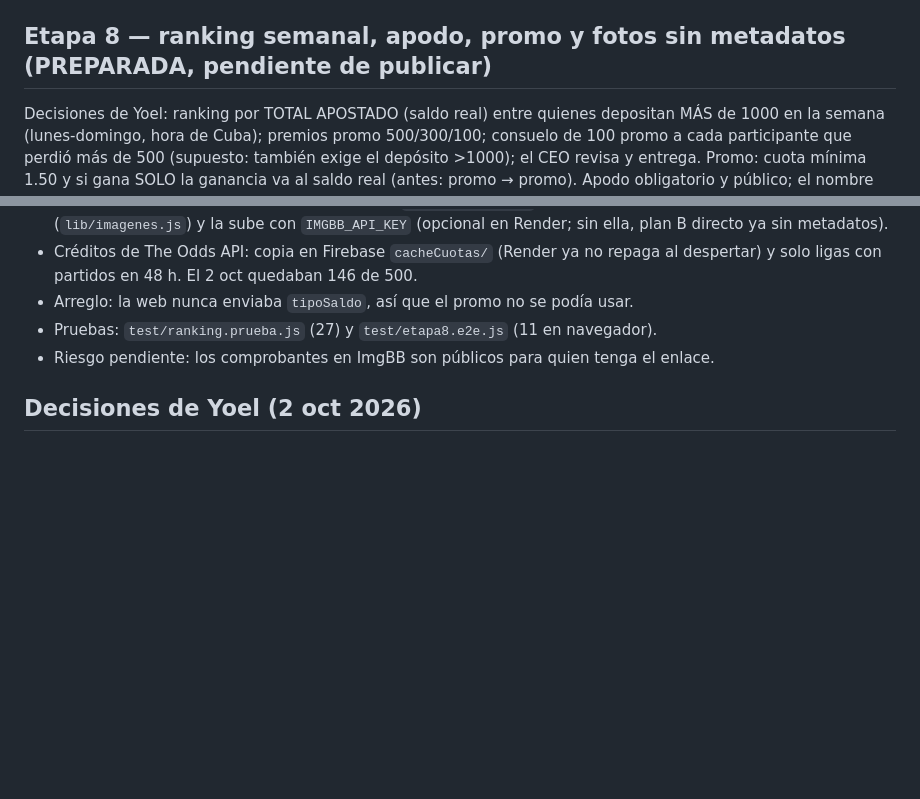
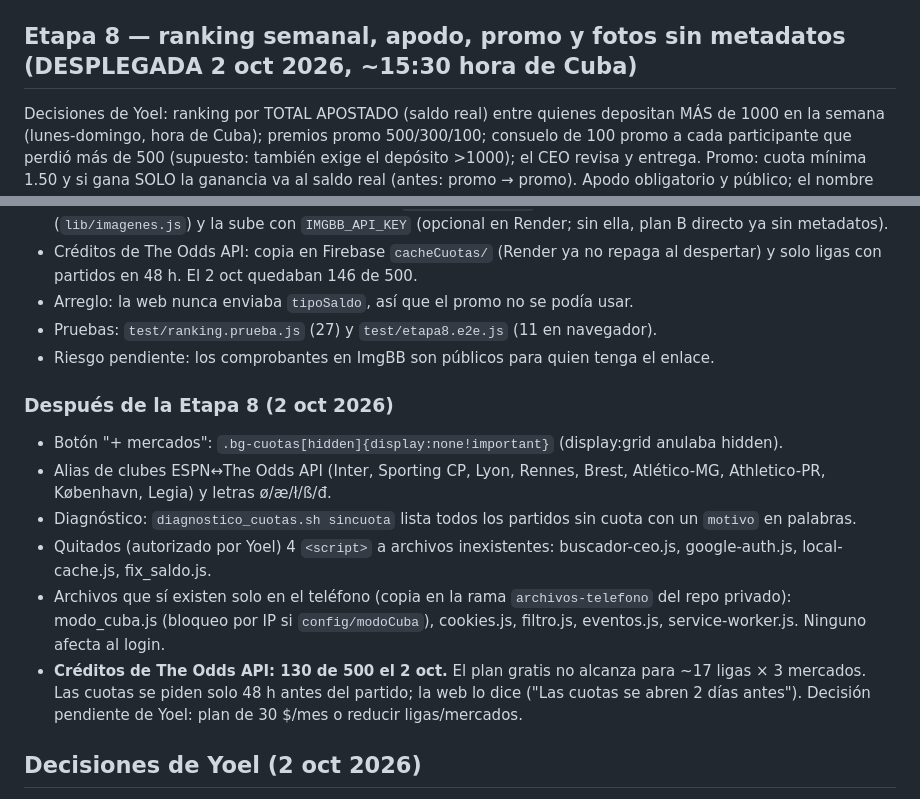
Before and after one commit to yoelfunfora-maker/betgroup-proxy-v2, a Markdown page: ESTADO_PROYECTO.md, 2 parts joined by grey strips. Rendered like a GitHub page; blank space fills up the shorter version.

Commit message:
ESTADO_PROYECTO.md: Etapa 8 desplegada y ajustes posteriores
Co-Authored-By: Claude Opus 5.5 <noreply@anthropic.com>
Claude-Session: https://claude.ai/code/session_01S2Qg6Z8zYotohH8XfBg8Sh

```diff
--- a/ESTADO_PROYECTO.md
+++ b/ESTADO_PROYECTO.md
@@ -169,7 +169,7 @@ Caso: "Independiente vs Instituto" (Argentina) salía sin cuota.
 - `GET /api/admin/diagnostico-cuotas?q=<equipo>` (solo CEO) y `publicar/diagnostico_cuotas.sh` en el repo de la web: muestra competición, candidatos, parecido y créditos restantes de The Odds API.
 - Pruebas: `test/cuotas.prueba.js` (9 comprobaciones; con el código anterior fallan 5).
 
-## Etapa 8 — ranking semanal, apodo, promo y fotos sin metadatos (PREPARADA, pendiente de publicar)
+## Etapa 8 — ranking semanal, apodo, promo y fotos sin metadatos (DESPLEGADA 2 oct 2026, ~15:30 hora de Cuba)
 
 Decisiones de Yoel: ranking por TOTAL APOSTADO (saldo real) entre quienes depositan MÁS de 1000 en la semana (lunes-domingo, hora de Cuba); premios promo 500/300/100; consuelo de 100 promo a cada participante que perdió más de 500 (supuesto: también exige el depósito >1000); el CEO revisa y entrega. Promo: cuota mínima 1.50 y si gana SOLO la ganancia va al saldo real (antes: promo → promo). Apodo obligatorio y público; el nombre real nunca se muestra.
 - `lib/ranking.js` (+ `GET /api/ranking`, `GET /api/admin/ranking`, `POST /api/admin/ranking/entregar`, aviso por Telegram cada lunes, `rankingPremios/<lunes>` evita doble pago).
@@ -181,6 +181,14 @@ Decisiones de Yoel: ranking por TOTAL APOSTADO (saldo real) entre quienes deposi
 - Pruebas: `test/ranking.prueba.js` (27) y `test/etapa8.e2e.js` (11 en navegador).
 - Riesgo pendiente: los comprobantes en ImgBB son públicos para quien tenga el enlace.
 
+### Después de la Etapa 8 (2 oct 2026)
+- Botón "+ mercados": `.bg-cuotas[hidden]{display:none!important}` (display:grid anulaba hidden).
+- Alias de clubes ESPN↔The Odds API (Inter, Sporting CP, Lyon, Rennes, Brest, Atlético-MG, Athletico-PR, København, Legia) y letras ø/æ/ł/ß/đ.
+- Diagnóstico: `diagnostico_cuotas.sh sincuota` lista todos los partidos sin cuota con un `motivo` en palabras.
+- Quitados (autorizado por Yoel) 4 `<script>` a archivos inexistentes: buscador-ceo.js, google-auth.js, local-cache.js, fix_saldo.js.
+- Archivos que sí existen solo en el teléfono (copia en la rama `archivos-telefono` del repo privado): modo_cuba.js (bloqueo por IP si `config/modoCuba`), cookies.js, filtro.js, eventos.js, service-worker.js. Ninguno afecta al login.
+- **Créditos de The Odds API: 130 de 500 el 2 oct.** El plan gratis no alcanza para ~17 ligas × 3 mercados. Las cuotas se piden solo 48 h antes del partido; la web lo dice ("Las cuotas se abren 2 días antes"). Decisión pendiente de Yoel: plan de 30 $/mes o reducir ligas/mercados.
+
 ## Decisiones de Yoel (2 oct 2026)
 
 - **Las claves filtradas NO se rotan** (decisión de Yoel, riesgo aceptado). Se cargan tal cual en las variables de entorno de Render. Siguen visibles en el historial público de git.
```
